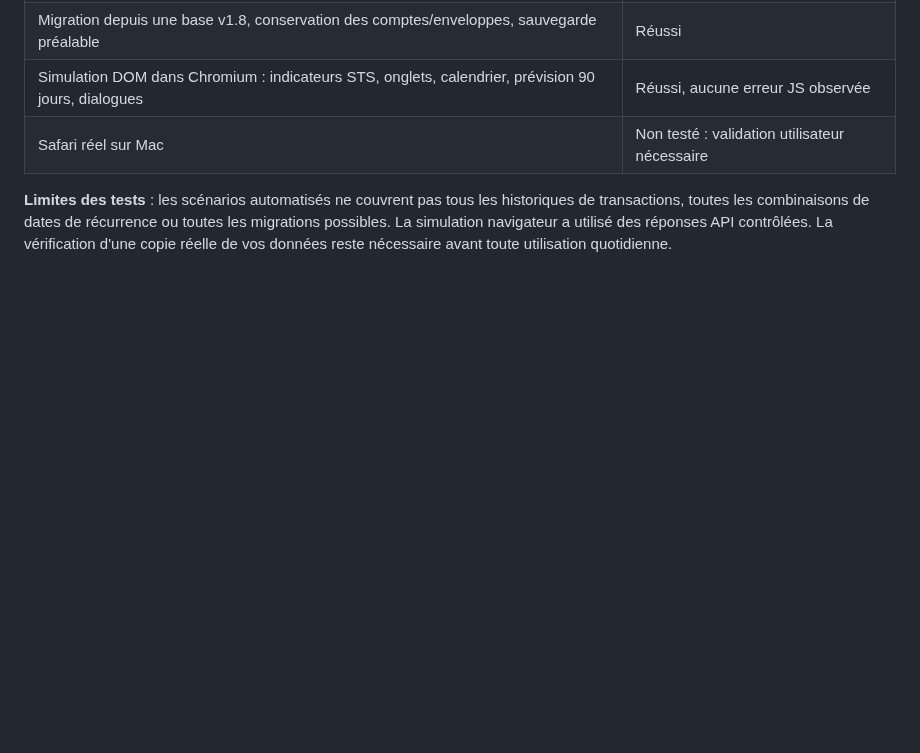
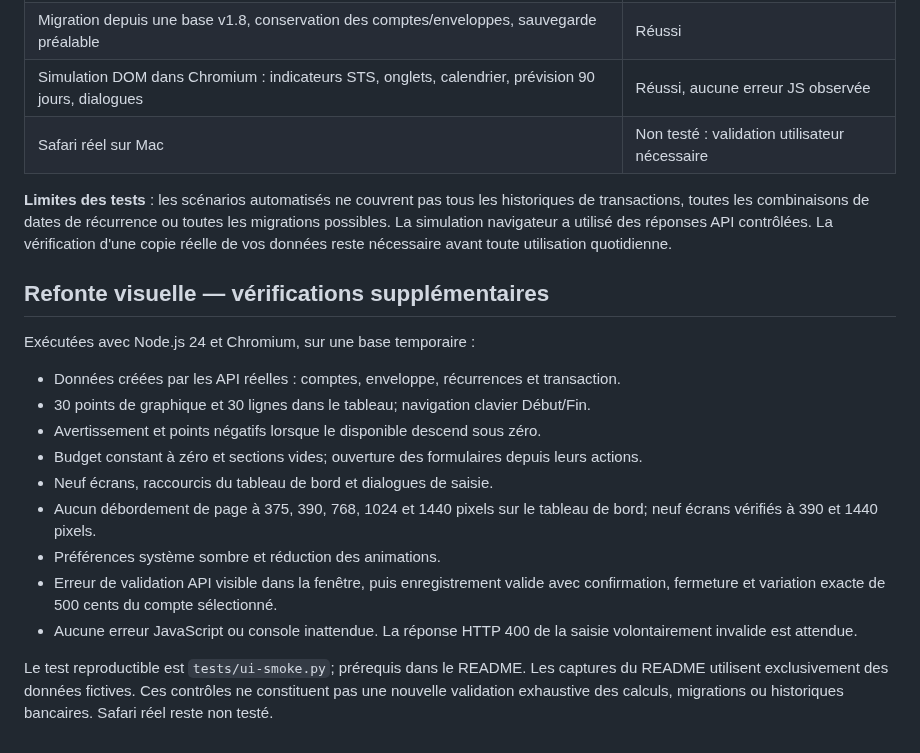
Before and after one commit to alexforget82/Budget, a Markdown page: TESTS.md, the part around the change. Rendered like a GitHub page; blank space fills up the shorter version.

Commit message:
Rend le tableau de bord interactif et améliore les parcours de saisie

```diff
--- a/TESTS.md
+++ b/TESTS.md
@@ -18,3 +18,20 @@ Les tests ci-dessous ont été exécutés sur des copies temporaires du logiciel
 | Safari réel sur Mac | Non testé : validation utilisateur nécessaire |
 
 **Limites des tests** : les scénarios automatisés ne couvrent pas tous les historiques de transactions, toutes les combinaisons de dates de récurrence ou toutes les migrations possibles. La simulation navigateur a utilisé des réponses API contrôlées. La vérification d'une copie réelle de vos données reste nécessaire avant toute utilisation quotidienne.
+
+
+## Refonte visuelle — vérifications supplémentaires
+
+Exécutées avec Node.js 24 et Chromium, sur une base temporaire :
+
+- Données créées par les API réelles : comptes, enveloppe, récurrences et transaction.
+- 30 points de graphique et 30 lignes dans le tableau; navigation clavier Début/Fin.
+- Avertissement et points négatifs lorsque le disponible descend sous zéro.
+- Budget constant à zéro et sections vides; ouverture des formulaires depuis leurs actions.
+- Neuf écrans, raccourcis du tableau de bord et dialogues de saisie.
+- Aucun débordement de page à 375, 390, 768, 1024 et 1440 pixels sur le tableau de bord; neuf écrans vérifiés à 390 et 1440 pixels.
+- Préférences système sombre et réduction des animations.
+- Erreur de validation API visible dans la fenêtre, puis enregistrement valide avec confirmation, fermeture et variation exacte de 500 cents du compte sélectionné.
+- Aucune erreur JavaScript ou console inattendue. La réponse HTTP 400 de la saisie volontairement invalide est attendue.
+
+Le test reproductible est `tests/ui-smoke.py`; prérequis dans le README. Les captures du README utilisent exclusivement des données fictives. Ces contrôles ne constituent pas une nouvelle validation exhaustive des calculs, migrations ou historiques bancaires. Safari réel reste non testé.
```
Also changed, not shown: README.md (+32 -0 lines), docs/mobile.png (added), docs/tableau-de-bord.png (added), 5 other files.
